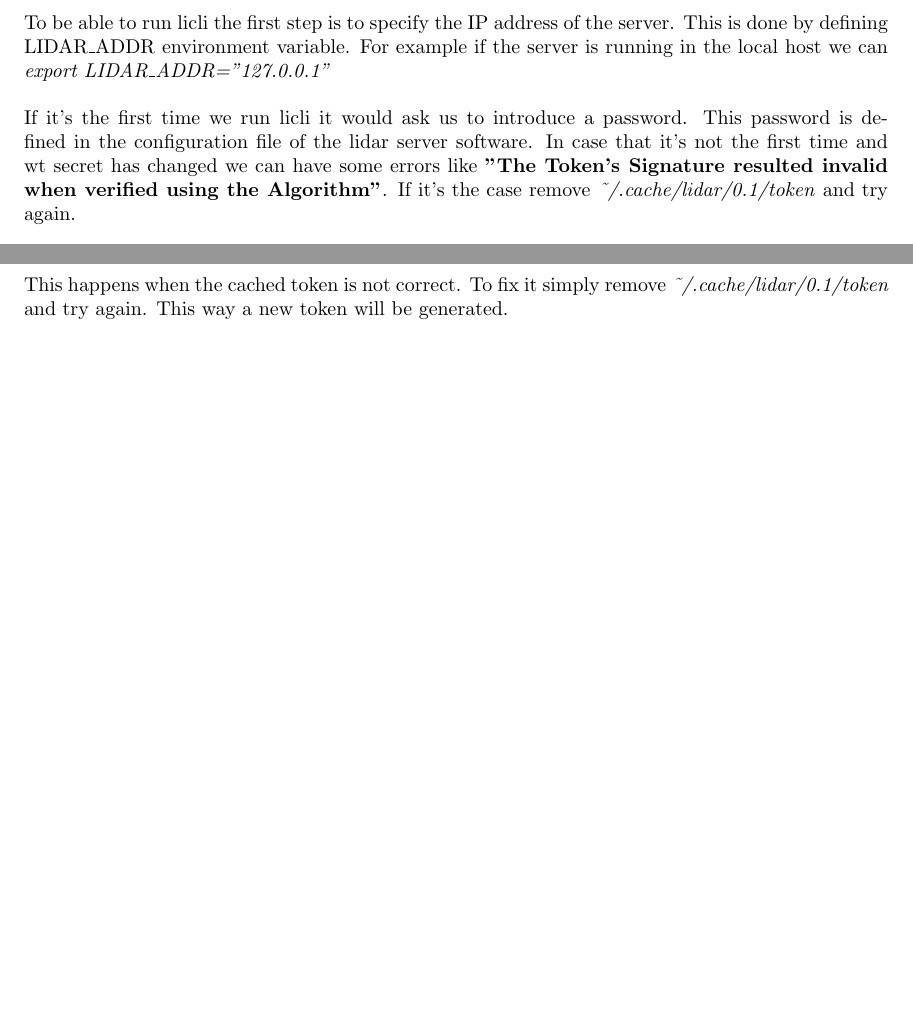
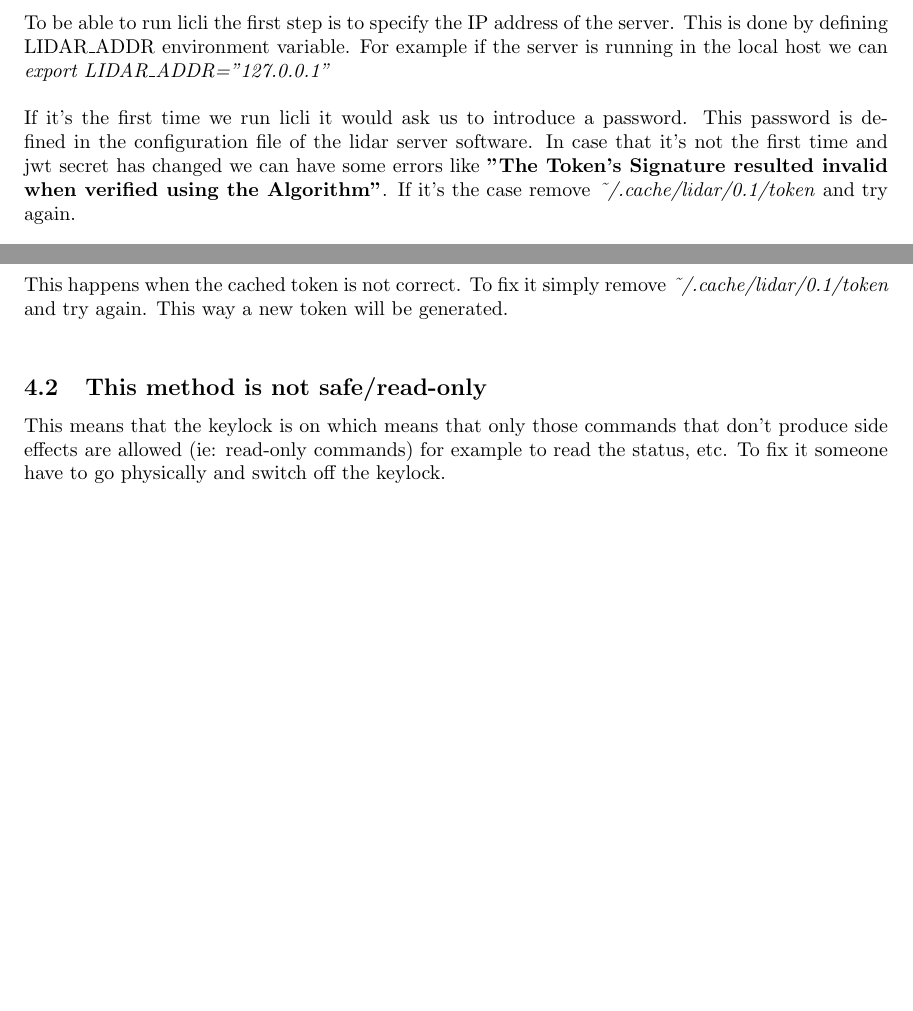
Before and after one commit to IFAEControl/lidar-cli, a LaTeX document (doc/manual.tex): two parts of pages 3 and 7 of 7, joined at a grey line, cut so that both start at the same text, the shorter picture padded with empty space. Compiled offline with pdfLaTeX.

Commit message:
add section about keylock

```diff
--- a/doc/manual.tex
+++ b/doc/manual.tex
@@ -53,7 +53,7 @@
 To be able to run licli the first step is to specify the IP address of the server. This is done by defining LIDAR\_ADDR environment variable. For example if the server is running in the local host we can \emph{export LIDAR\_ADDR="127.0.0.1"}\\
 \linebreak
 If it's the first time we run licli it would ask us to introduce a password. This password is defined in the configuration file of the lidar server software.
-In case that it's not the first time and wt secret has changed we can have some errors like \textbf{"The Token's Signature resulted invalid when verified using the Algorithm"}. If it's the case remove \textit{\~{}/.cache/lidar/0.1/token} and try again.\\
+In case that it's not the first time and jwt secret has changed we can have some errors like \textbf{"The Token's Signature resulted invalid when verified using the Algorithm"}. If it's the case remove \textit{\~{}/.cache/lidar/0.1/token} and try again.\\
 \subsection{Examples}
 
 \section{Command reference}
@@ -210,7 +210,10 @@ Configuration files can be found on \textit{\~{}/.config/lidar/0.1/client/}. Cur
 \section{Troubleshooting}
 In case of unknown problems, increase verbosity level to gather more information. To do this define \emph{LIDAR\_VERBOSITY} with an integer in the range of [1, 4].
 \subsection{The Token's Signature resulted invalid...}
-This happens when the cached token is not correct. To fix it simply remove \textit{\~{}/.cache/lidar/0.1/token} and try again. This way a new token will be generated.
+This happens when the cached token is not correct. To fix it simply remove \textit{\~{}/.cache/lidar/0.1/token} and try again. This way a new token will be generated.\\
+\subsection{This method is not safe/read-only}
+This means that the keylock is on which means that only those commands that don't produce side effects are allowed (ie: read-only commands) for example to read the status, etc. To fix it someone have to go physically and switch off the keylock.
+
 
 \newpage
 
```
Also changed, not shown: doc/manual.pdf.
